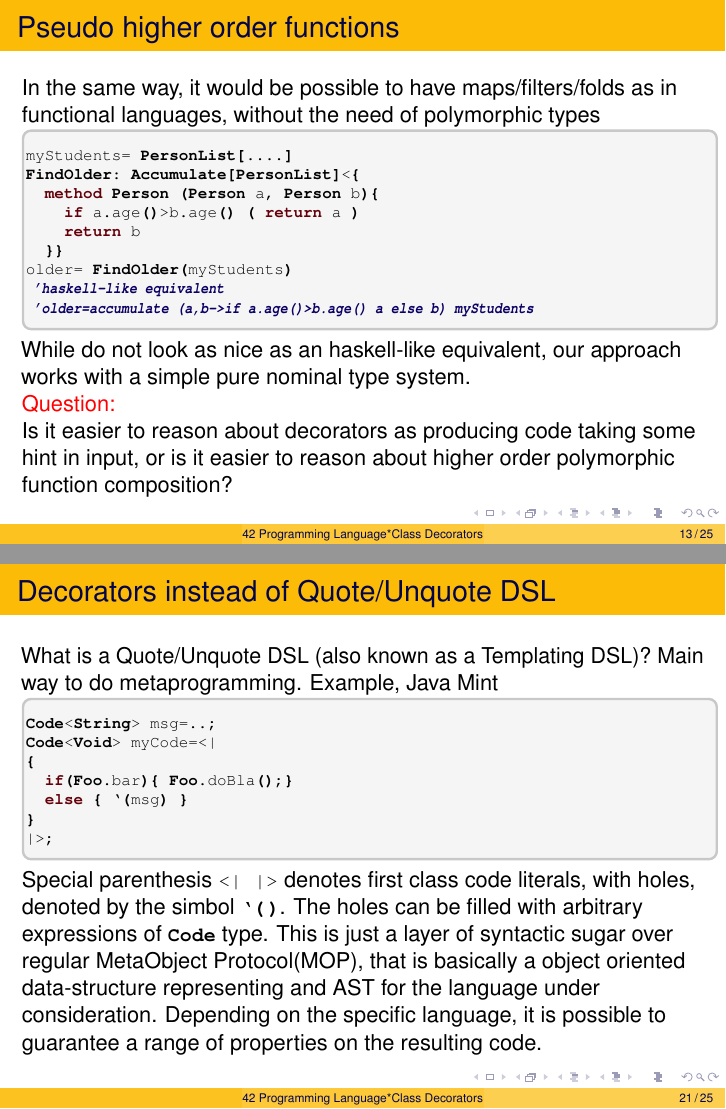
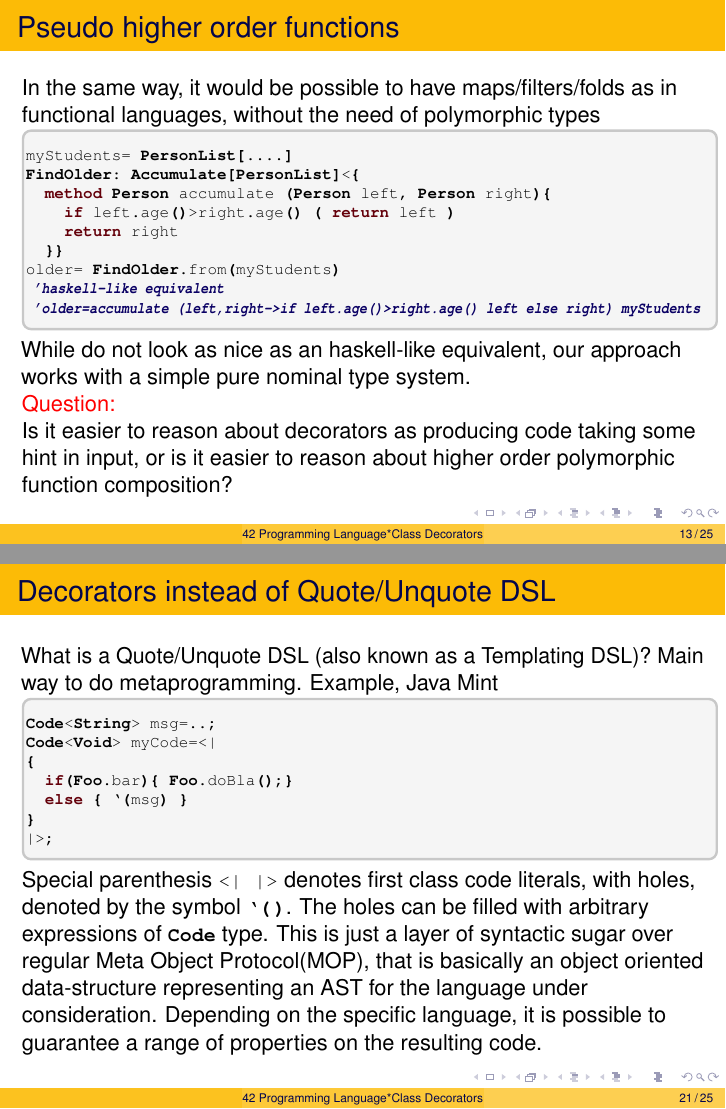
Before and after one commit to ElvisResearchGroup/L42Docs, LaTeX slides (01Decorators/01Decorators.tex, which reads 01Decorators/slides.tex): pages 20 and 33 of 37, joined at a grey line. Compiled offline with pdfLaTeX.

Commit message:
James feedback

```diff
--- a/01Decorators/slides.tex
+++ b/01Decorators/slides.tex
@@ -303,13 +305,13 @@ In the same way, it would be possible to have maps/filters/folds as in functiona
 \begin{lstlisting}
 myStudents= PersonList[....]
 FindOlder: Accumulate[PersonList]<{
-  method Person (Person a, Person b){
-    if a.age()>b.age() ( return a )
-    return b
+  method Person accumulate (Person left, Person right){
+    if left.age()>right.age() ( return left )
+    return right
   }}
-older= FindOlder(myStudents)
+older= FindOlder.from(myStudents)
 $\Comment{haskell-like equivalent}$
-$\Comment{older=accumulate (a,b->if a.age()>b.age() a else b) myStudents}$
+$\Comment{older=accumulate (left,right->if left.age()>right.age() left else right) myStudents}$
 \end{lstlisting}
 \end{NiceCode}
 While do not look as nice as an haskell-like equivalent,
@@ -502,11 +504,11 @@ Code<Void> myCode=<|
 \end{lstlisting}
 \end{NiceCode}
 Special parenthesis \Q@<|  |>@ denotes first class code literals,
-with holes, denoted by the simbol \Q@`( )@.
+with holes, denoted by the symbol \Q@`( )@.
 The holes can be filled with arbitrary expressions of \Q@Code@ type.
 This is just a layer of syntactic sugar over regular
-MetaObject Protocol(MOP), that is basically a object oriented data-structure representing
-and AST for the language under consideration.
+Meta Object Protocol(MOP), that is basically an object oriented data-structure representing
+an AST for the language under consideration.
 Depending on the specific language,
 it is possible to guarantee a range of properties on the resulting code.
 \end{frame}
```
Also changed, not shown: 01Decorators/01Decorators.pdf, 01Decorators/slides.tex (17 more changed lines).
